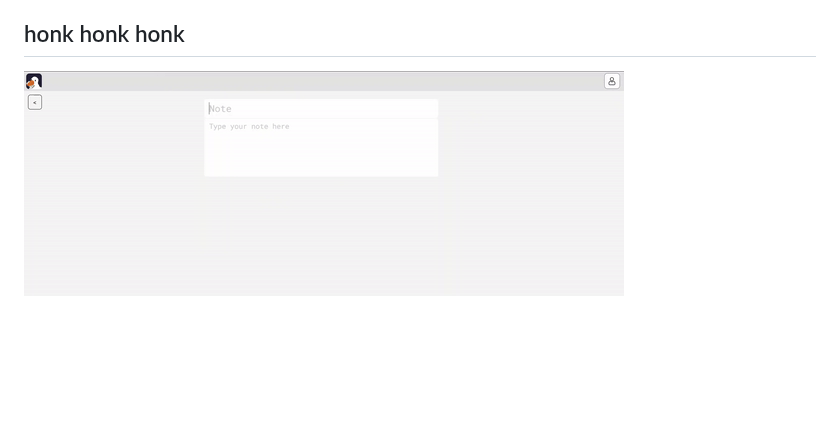
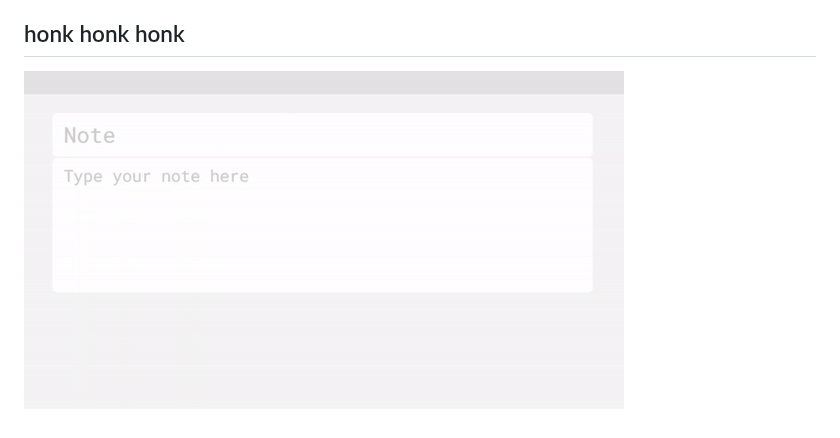
Before and after one commit to supergoosehouse/notepad-app, a Markdown page: README.md, the part around the change. Drawn GitHub-style; pictures changed too: preview/preview3.gif (added); blank space fills up the shorter version.

Commit message:
updated-readme

```diff
--- a/README.md
+++ b/README.md
@@ -50,4 +50,4 @@ The Goose Notepad Application is a simple web-based tool that allows users to ta
 
 ## honk honk honk
 
-![preview1](/preview/preview1.gif)
+![preview3](/preview/preview3.gif)
```
